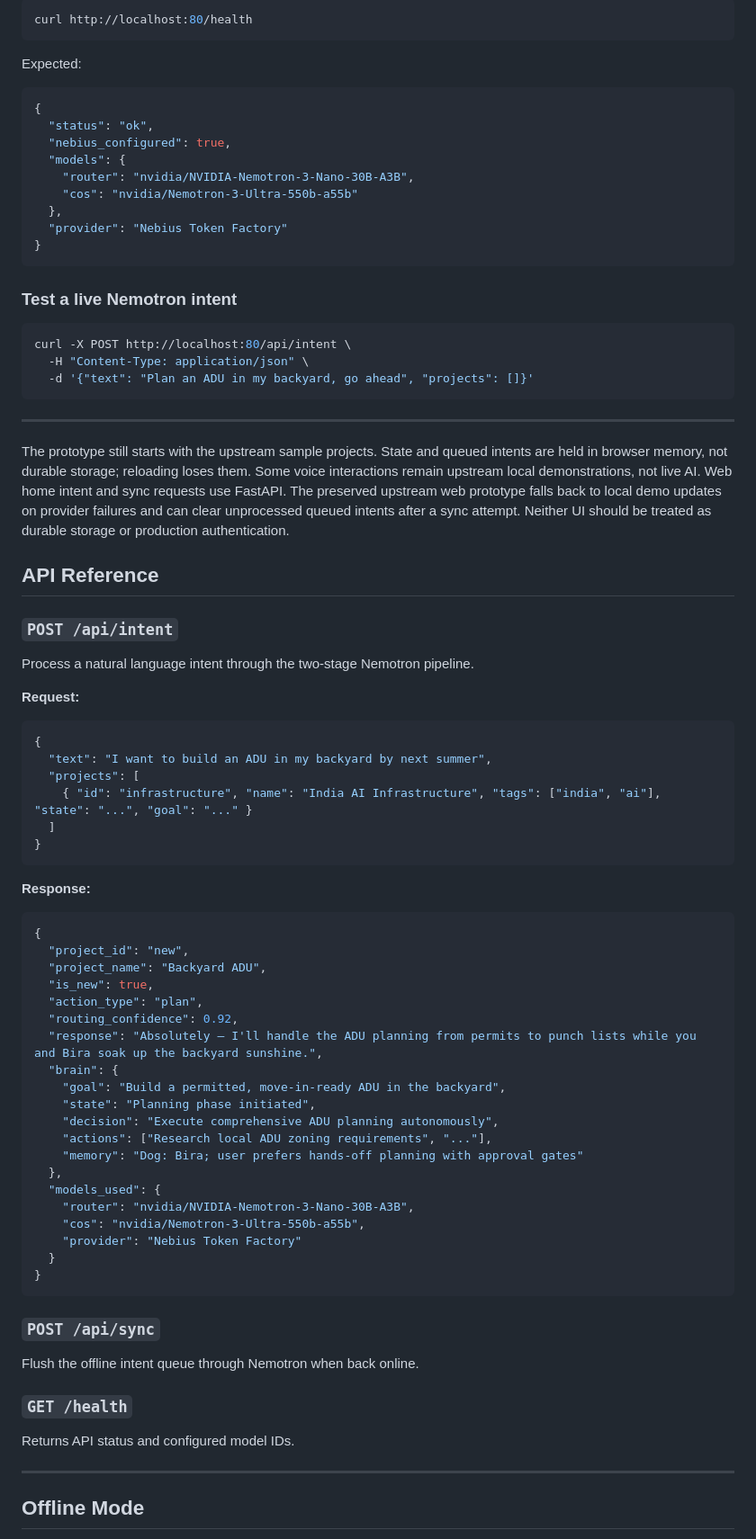
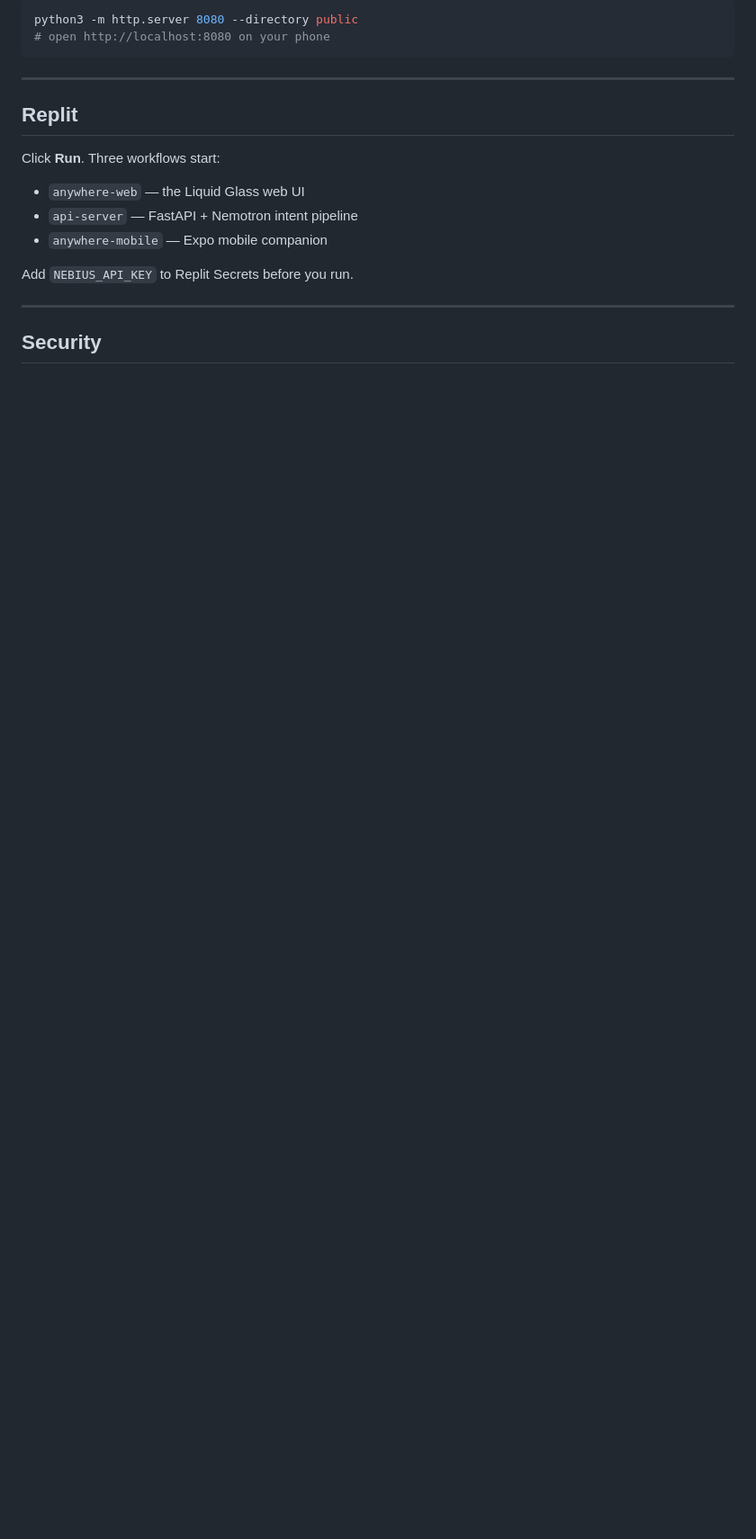
Before and after one commit to VGBRO/anywhere-stack, a Markdown page: README.md, the part around one of its changes. Shown at 90% size. Rendered like a GitHub page; blank space fills up the shorter version.

````diff
--- a/README.md
+++ b/README.md
@@ -166,87 +87,20 @@ open http://localhost:8080
-```bash
-curl http://localhost:80/health
-```
-
-Expected:
-```json
-{
-  "status": "ok",
-  "nebius_configured": true,
-  "models": {
-    "router": "nvidia/NVIDIA-Nemotron-3-Nano-30B-A3B",
-    "cos": "nvidia/Nemotron-3-Ultra-550b-a55b"
-  },
-  "provider": "Nebius Token Factory"
-}
-```
-
-### Test a live Nemotron intent
-
-```bash
-curl -X POST http://localhost:80/api/intent \
-  -H "Content-Type: application/json" \
-  -d '{"text": "Plan an ADU in my backyard, go ahead", "projects": []}'
+python3 -m http.server 8080 --directory public
+# open http://localhost:8080 on your phone
 ```
 
 ---
 
-The prototype still starts with the upstream sample projects. State and queued
-intents are held in browser memory, not durable storage; reloading loses them.
-Some voice interactions remain upstream local demonstrations, not live AI.
-Web home intent and sync requests use FastAPI. The preserved upstream web
-prototype falls back to local demo updates on provider failures and can clear
-unprocessed queued intents after a sync attempt. Neither UI should be treated
-as durable storage or production authentication.
+## Replit
 
-## API Reference
+Click **Run**. Three workflows start:
 
-### `POST /api/intent`
+- `anywhere-web` — the Liquid Glass web UI
+- `api-server` — FastAPI + Nemotron intent pipeline
+- `anywhere-mobile` — Expo mobile companion
 
-Process a natural language intent through the two-stage Nemotron pipeline.
-
-**Request:**
-```json
-{
-  "text": "I want to build an ADU in my backyard by next summer",
-  "projects": [
-    { "id": "infrastructure", "name": "India AI Infrastructure", "tags": ["india", "ai"], "state": "...", "goal": "..." }
-  ]
-}
-```
-
-**Response:**
-```json
-{
-  "project_id": "new",
-  "project_name": "Backyard ADU",
-  "is_new": true,
-  "action_type": "plan",
-  "routing_confidence": 0.92,
-  "response": "Absolutely — I'll handle the ADU planning from permits to punch lists while you and Bira soak up the backyard sunshine.",
-  "brain": {
-    "goal": "Build a permitted, move-in-ready ADU in the backyard",
-    "state": "Planning phase initiated",
-    "decision": "Execute comprehensive ADU planning autonomously",
-    "actions": ["Research local ADU zoning requirements", "..."],
-    "memory": "Dog: Bira; user prefers hands-off planning with approval gates"
-  },
-  "models_used": {
-    "router": "nvidia/NVIDIA-Nemotron-3-Nano-30B-A3B",
-    "cos": "nvidia/Nemotron-3-Ultra-550b-a55b",
-    "provider": "Nebius Token Factory"
-  }
-}
-```
-
-### `POST /api/sync`
-
-Flush the offline intent queue through Nemotron when back online.
-
-### `GET /health`
-
-Returns API status and configured model IDs.
+Add `NEBIUS_API_KEY` to Replit Secrets before you run.
 
 ---
 
-## Offline Mode
+## Security
 
````
Also changed, not shown: other parts of README.md (+64 -161 lines).
